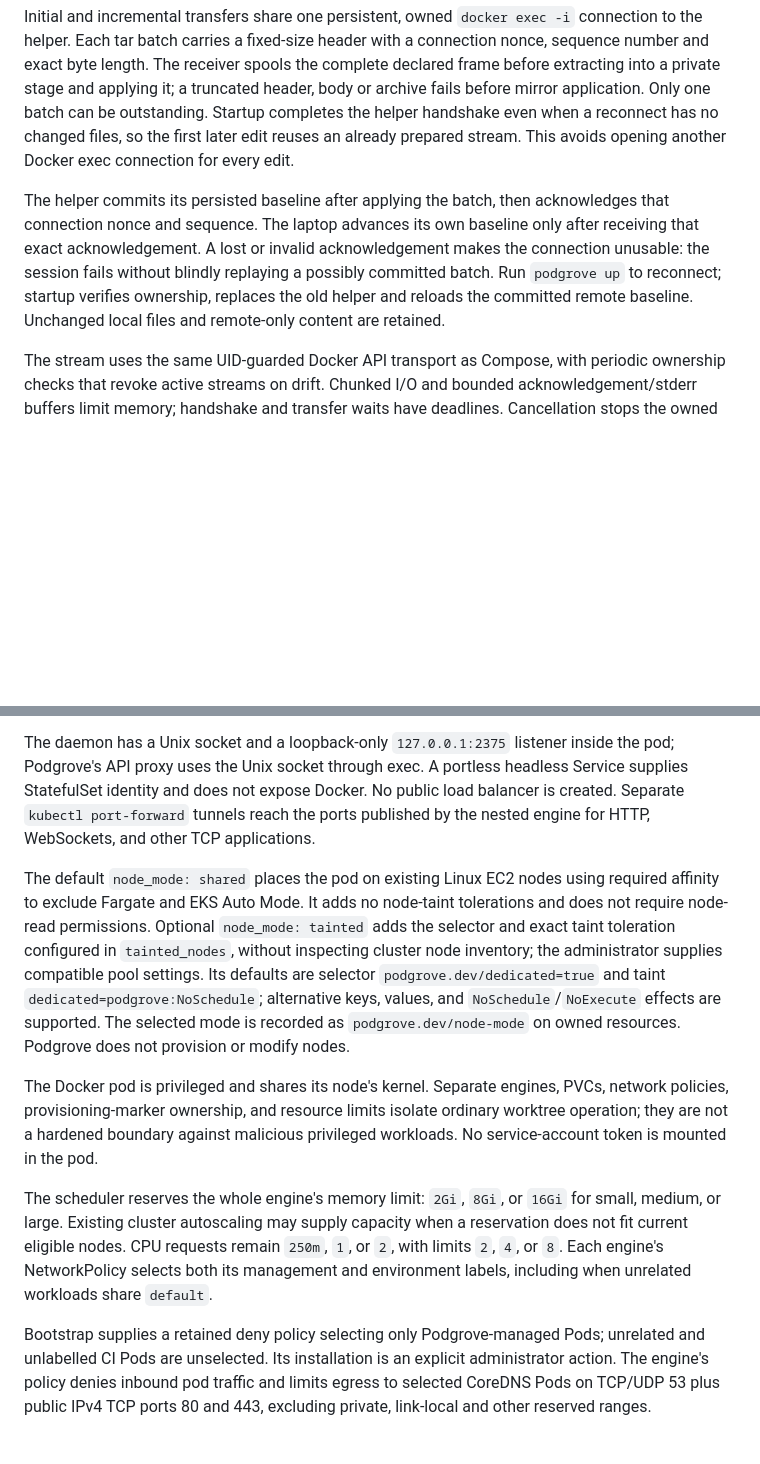
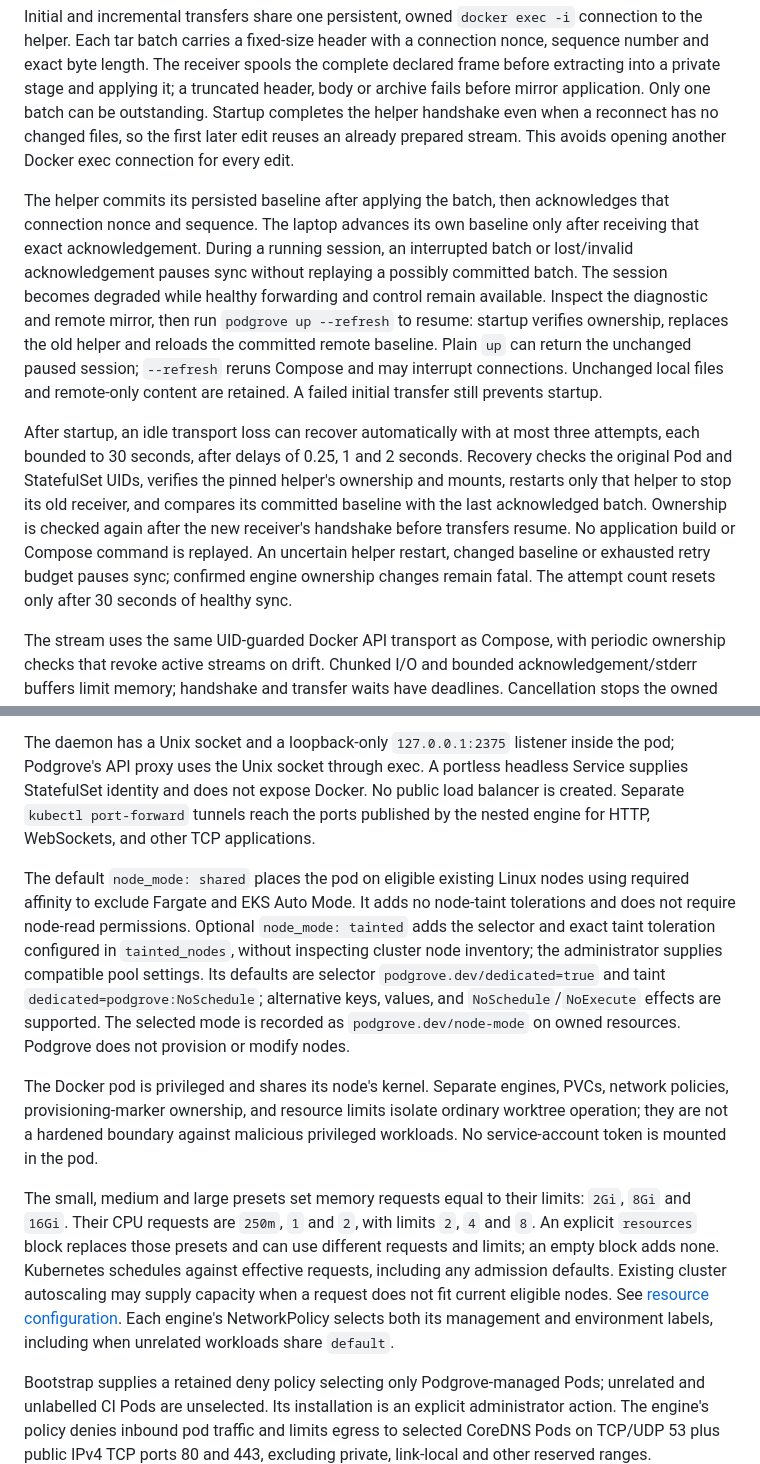
Before and after one commit to podgrove/podgrove, a Markdown page: docs/how-it-works.md, 2 parts joined by grey strips. Rendered like a GitHub page; blank space fills up the shorter version.

Commit message:
docs: clarify sync recovery and resource defaults

```diff
--- a/docs/how-it-works.md
+++ b/docs/how-it-works.md
@@ -50,7 +50,9 @@ The synchronizer starts a small `alpine:3.21` helper on the worktree's Docker en
 
 Initial and incremental transfers share one persistent, owned `docker exec -i` connection to the helper. Each tar batch carries a fixed-size header with a connection nonce, sequence number and exact byte length. The receiver spools the complete declared frame before extracting into a private stage and applying it; a truncated header, body or archive fails before mirror application. Only one batch can be outstanding. Startup completes the helper handshake even when a reconnect has no changed files, so the first later edit reuses an already prepared stream. This avoids opening another Docker exec connection for every edit.
 
-The helper commits its persisted baseline after applying the batch, then acknowledges that connection nonce and sequence. The laptop advances its own baseline only after receiving that exact acknowledgement. A lost or invalid acknowledgement makes the connection unusable: the session fails without blindly replaying a possibly committed batch. Run `podgrove up` to reconnect; startup verifies ownership, replaces the old helper and reloads the committed remote baseline. Unchanged local files and remote-only content are retained.
+The helper commits its persisted baseline after applying the batch, then acknowledges that connection nonce and sequence. The laptop advances its own baseline only after receiving that exact acknowledgement. During a running session, an interrupted batch or lost/invalid acknowledgement pauses sync without replaying a possibly committed batch. The session becomes degraded while healthy forwarding and control remain available. Inspect the diagnostic and remote mirror, then run `podgrove up --refresh` to resume: startup verifies ownership, replaces the old helper and reloads the committed remote baseline. Plain `up` can return the unchanged paused session; `--refresh` reruns Compose and may interrupt connections. Unchanged local files and remote-only content are retained. A failed initial transfer still prevents startup.
+
+After startup, an idle transport loss can recover automatically with at most three attempts, each bounded to 30 seconds, after delays of 0.25, 1 and 2 seconds. Recovery checks the original Pod and StatefulSet UIDs, verifies the pinned helper's ownership and mounts, restarts only that helper to stop its old receiver, and compares its committed baseline with the last acknowledged batch. Ownership is checked again after the new receiver's handshake before transfers resume. No application build or Compose command is replayed. An uncertain helper restart, changed baseline or exhausted retry budget pauses sync; confirmed engine ownership changes remain fatal. The attempt count resets only after 30 seconds of healthy sync.
 
 The stream uses the same UID-guarded Docker API transport as Compose, with periodic ownership checks that revoke active streams on drift. Chunked I/O and bounded acknowledgement/stderr buffers limit memory; handshake and transfer waits have deadlines. Cancellation stops the owned local transport child, joins the sync worker, then removes the helper, so an uncertain remote apply cannot overlap a replacement receiver. Sync runs independently of slower service-health and cluster-heartbeat work.
 
@@ -78,11 +80,11 @@ Each engine can publish the same Compose ports, container names, network names,
 
 The daemon has a Unix socket and a loopback-only `127.0.0.1:2375` listener inside the pod; Podgrove's API proxy uses the Unix socket through exec. A portless headless Service supplies StatefulSet identity and does not expose Docker. No public load balancer is created. Separate `kubectl port-forward` tunnels reach the ports published by the nested engine for HTTP, WebSockets, and other TCP applications.
 
-The default `node_mode: shared` places the pod on existing Linux EC2 nodes using required affinity to exclude Fargate and EKS Auto Mode. It adds no node-taint tolerations and does not require node-read permissions. Optional `node_mode: tainted` adds the selector and exact taint toleration configured in `tainted_nodes`, without inspecting cluster node inventory; the administrator supplies compatible pool settings. Its defaults are selector `podgrove.dev/dedicated=true` and taint `dedicated=podgrove:NoSchedule`; alternative keys, values, and `NoSchedule`/`NoExecute` effects are supported. The selected mode is recorded as `podgrove.dev/node-mode` on owned resources. Podgrove does not provision or modify nodes.
+The default `node_mode: shared` places the pod on eligible existing Linux nodes using required affinity to exclude Fargate and EKS Auto Mode. It adds no node-taint tolerations and does not require node-read permissions. Optional `node_mode: tainted` adds the selector and exact taint toleration configured in `tainted_nodes`, without inspecting cluster node inventory; the administrator supplies compatible pool settings. Its defaults are selector `podgrove.dev/dedicated=true` and taint `dedicated=podgrove:NoSchedule`; alternative keys, values, and `NoSchedule`/`NoExecute` effects are supported. The selected mode is recorded as `podgrove.dev/node-mode` on owned resources. Podgrove does not provision or modify nodes.
 
 The Docker pod is privileged and shares its node's kernel. Separate engines, PVCs, network policies, provisioning-marker ownership, and resource limits isolate ordinary worktree operation; they are not a hardened boundary against malicious privileged workloads. No service-account token is mounted in the pod.
 
-The scheduler reserves the whole engine's memory limit: `2Gi`, `8Gi`, or `16Gi` for small, medium, or large. Existing cluster autoscaling may supply capacity when a reservation does not fit current eligible nodes. CPU requests remain `250m`, `1`, or `2`, with limits `2`, `4`, or `8`. Each engine's NetworkPolicy selects both its management and environment labels, including when unrelated workloads share `default`.
+The small, medium and large presets set memory requests equal to their limits: `2Gi`, `8Gi` and `16Gi`. Their CPU requests are `250m`, `1` and `2`, with limits `2`, `4` and `8`. An explicit `resources` block replaces those presets and can use different requests and limits; an empty block adds none. Kubernetes schedules against effective requests, including any admission defaults. Existing cluster autoscaling may supply capacity when a request does not fit current eligible nodes. See [resource configuration](configuration.md#resource-sizes). Each engine's NetworkPolicy selects both its management and environment labels, including when unrelated workloads share `default`.
 
 Bootstrap supplies a retained deny policy selecting only Podgrove-managed Pods; unrelated and unlabelled CI Pods are unselected. Its installation is an explicit administrator action. The engine's policy denies inbound pod traffic and limits egress to selected CoreDNS Pods on TCP/UDP 53 plus public IPv4 TCP ports 80 and 443, excluding private, link-local and other reserved ranges. `network.blocked_cidrs` adds administrator-supplied infrastructure exclusions without replacing the built-in set. Before returning a running environment, `up` validates the namespaced provisioning marker and reconciles its owned policy with UID/resource-version preconditions; it does not leave a missing or weakened policy behind merely because Compose settings are unchanged.
 
```
Also changed, not shown: other parts of docs/how-it-works.md (+1 -1 lines), docs/configuration.md (+1 -1 lines).
